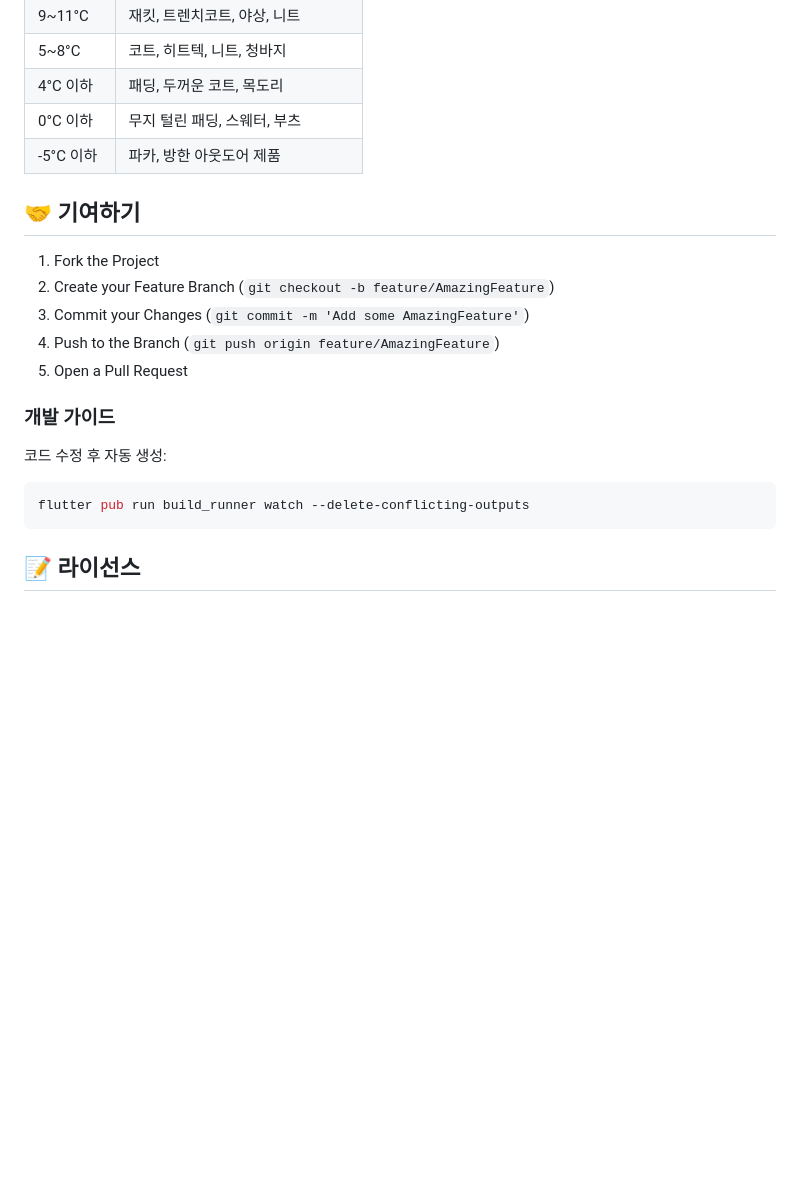
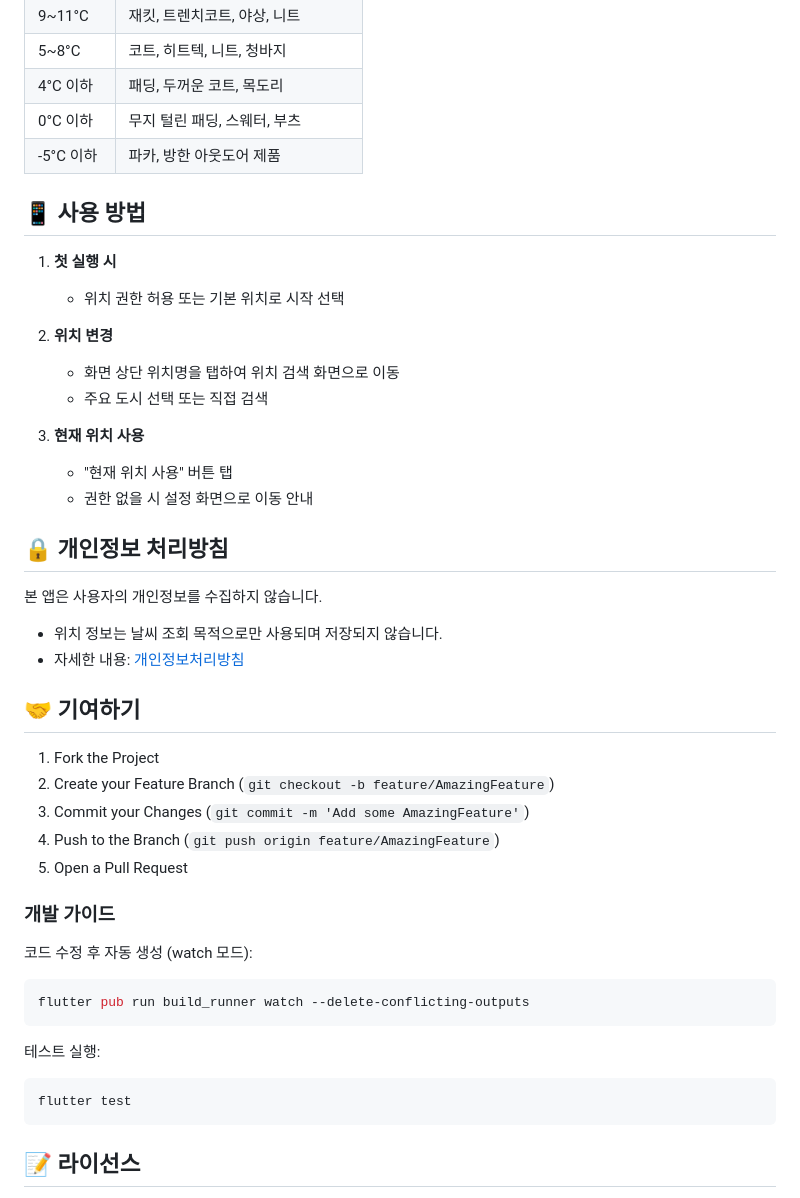
Before and after one commit to complete0415Jiyoung/otcharimpyo, a Markdown page: README.md, the part around one of its changes. Drawn GitHub-style; blank space fills up the shorter version.

````diff
--- a/README.md
+++ b/README.md
@@ -100,6 +124,25 @@ flutter run
 | 0°C 이하 | 무지 털린 패딩, 스웨터, 부츠 |
 | -5°C 이하 | 파카, 방한 아웃도어 제품 |
 
+## 📱 사용 방법
+
+1. **첫 실행 시**
+   - 위치 권한 허용 또는 기본 위치로 시작 선택
+
+2. **위치 변경**
+   - 화면 상단 위치명을 탭하여 위치 검색 화면으로 이동
+   - 주요 도시 선택 또는 직접 검색
+
+3. **현재 위치 사용**
+   - "현재 위치 사용" 버튼 탭
+   - 권한 없을 시 설정 화면으로 이동 안내
+
+## 🔒 개인정보 처리방침
+
+본 앱은 사용자의 개인정보를 수집하지 않습니다.
+- 위치 정보는 날씨 조회 목적으로만 사용되며 저장되지 않습니다.
+- 자세한 내용: [개인정보처리방침](https://complete0415jiyoung.github.io/otcharimpyo-privacy-policy/)
+
 ## 🤝 기여하기
 
 1. Fork the Project
@@ -110,9 +153,14 @@ flutter run
 
 ### 개발 가이드
 
-코드 수정 후 자동 생성:
+코드 수정 후 자동 생성 (watch 모드):
 ```bash
 flutter pub run build_runner watch --delete-conflicting-outputs
+```
+
+테스트 실행:
+```bash
+flutter test
 ```
 
 ## 📝 라이선스
````
Also changed, not shown: other parts of README.md (+44 -18 lines), assets/screenshots/1.png (added), assets/screenshots/2.png (added), assets/screenshots/3.png (added).
